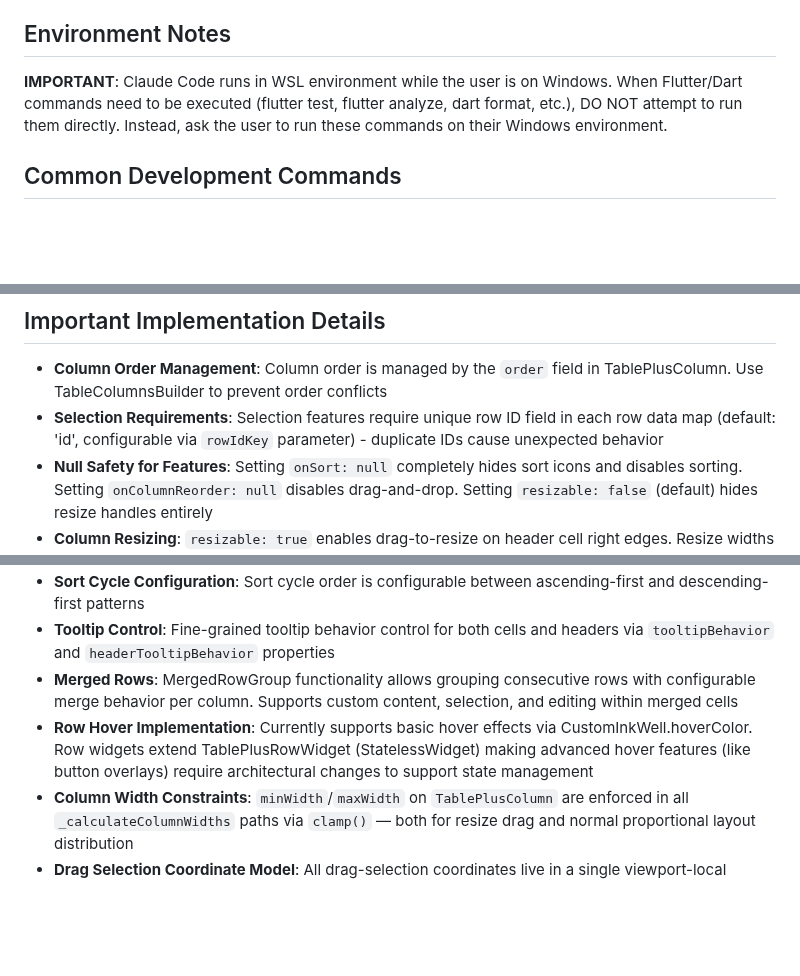
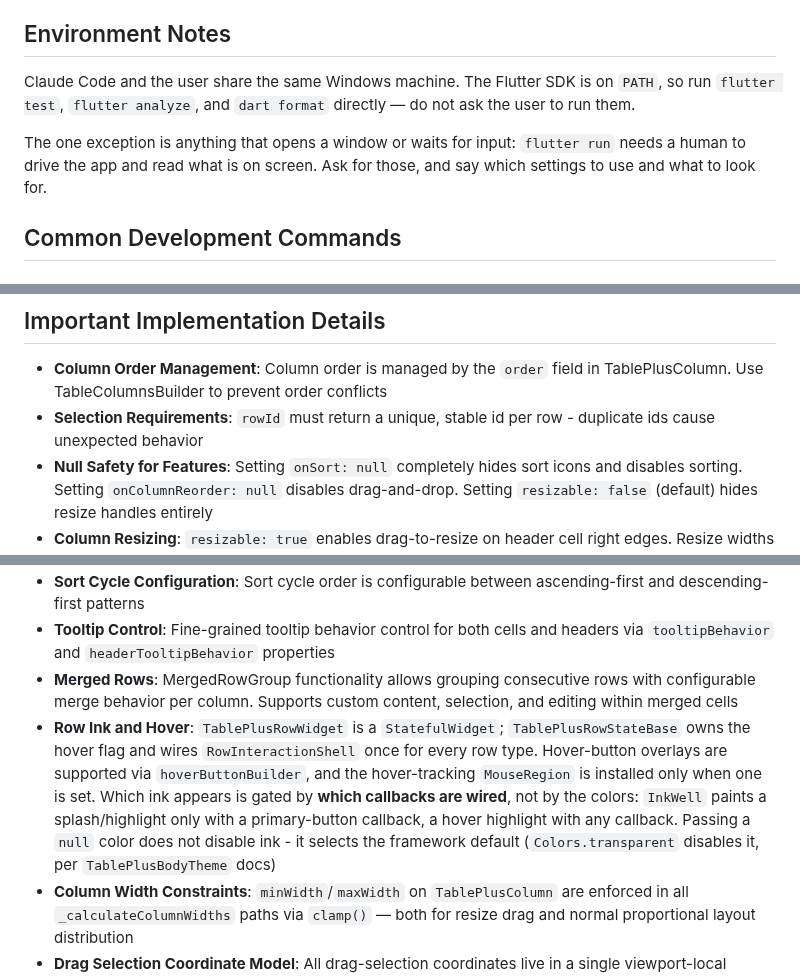
Before and after one commit to kihyun1998/flutter_table_plus, a Markdown page: CLAUDE.md, 3 parts joined by grey strips. Rendered like a GitHub page; blank space fills up the shorter version.

```diff
--- a/CLAUDE.md
+++ b/CLAUDE.md
@@ -22,7 +22,9 @@ Flutter Table Plus follows a **"UI-only, data-agnostic"** philosophy. The packag
 
 ## Environment Notes
 
-**IMPORTANT**: Claude Code runs in WSL environment while the user is on Windows. When Flutter/Dart commands need to be executed (flutter test, flutter analyze, dart format, etc.), DO NOT attempt to run them directly. Instead, ask the user to run these commands on their Windows environment.
+Claude Code and the user share the same Windows machine. The Flutter SDK is on `PATH`, so run `flutter test`, `flutter analyze`, and `dart format` directly — do not ask the user to run them.
+
+The one exception is anything that opens a window or waits for input: `flutter run` needs a human to drive the app and read what is on screen. Ask for those, and say which settings to use and what to look for.
 
 ## Common Development Commands
 
@@ -116,7 +118,7 @@ FlutterTablePlus follows a composition pattern where:
 ## Important Implementation Details
 
 - **Column Order Management**: Column order is managed by the `order` field in TablePlusColumn. Use TableColumnsBuilder to prevent order conflicts
-- **Selection Requirements**: Selection features require unique row ID field in each row data map (default: 'id', configurable via `rowIdKey` parameter) - duplicate IDs cause unexpected behavior
+- **Selection Requirements**: `rowId` must return a unique, stable id per row - duplicate ids cause unexpected behavior
 - **Null Safety for Features**: Setting `onSort: null` completely hides sort icons and disables sorting. Setting `onColumnReorder: null` disables drag-and-drop. Setting `resizable: false` (default) hides resize handles entirely
 - **Column Resizing**: `resizable: true` enables drag-to-resize on header cell right edges. Resize widths are internal layout state (`_resizedWidths`); `onColumnResized` callback fires once on drag end for persistence. Resized columns keep fixed width while unresized columns redistribute proportionally. `minWidth`/`maxWidth` per column are enforced via `clamp()` in all layout calculation paths. Selection column (`__selection__`) is excluded from resizing. Resize handle theming via `TablePlusHeaderTheme.resizeHandleWidth` and `resizeHandleColor`
 - **Coexisting Features**: Selection and editing modes can coexist in the same table simultaneously
@@ -125,7 +127,7 @@ FlutterTablePlus follows a composition pattern where:
 - **Sort Cycle Configuration**: Sort cycle order is configurable between ascending-first and descending-first patterns
 - **Tooltip Control**: Fine-grained tooltip behavior control for both cells and headers via `tooltipBehavior` and `headerTooltipBehavior` properties
 - **Merged Rows**: MergedRowGroup functionality allows grouping consecutive rows with configurable merge behavior per column. Supports custom content, selection, and editing within merged cells
-- **Row Hover Implementation**: Currently supports basic hover effects via CustomInkWell.hoverColor. Row widgets extend TablePlusRowWidget (StatelessWidget) making advanced hover features (like button overlays) require architectural changes to support state management
+- **Row Ink and Hover**: `TablePlusRowWidget` is a `StatefulWidget`; `TablePlusRowStateBase` owns the hover flag and wires `RowInteractionShell` once for every row type. Hover-button overlays are supported via `hoverButtonBuilder`, and the hover-tracking `MouseRegion` is installed only when one is set. Which ink appears is gated by **which callbacks are wired**, not by the colors: `InkWell` paints a splash/highlight only with a primary-button callback, a hover highlight with any callback. Passing a `null` color does not disable ink - it selects the framework default (`Colors.transparent` disables it, per `TablePlusBodyTheme` docs)
 - **Column Width Constraints**: `minWidth`/`maxWidth` on `TablePlusColumn` are enforced in all `_calculateColumnWidths` paths via `clamp()` — both for resize drag and normal proportional layout distribution
 - **Drag Selection Coordinate Model**: All drag-selection coordinates live in a single viewport-local reference frame. The `Listener` is placed at the body's viewport (outside the body's horizontal `SingleChildScrollView`), so `event.localPosition` is viewport-local on both axes — eliminating the asymmetry that previously existed when the body slid horizontally under a stale captured screen origin. Auto-scroll edge zones, the rubber band rectangle, and content-anchored origin (`downLocal − hDelta/vDelta`) all use this single frame. This gesture state machine + geometry is encapsulated in `DragSelectionController` (unit-tested in isolation via a fake `RowLocator`); the widget's pointer handlers are thin translators, and row-index lookups are routed to the body through the `RowLocator` port (reached via `GlobalKey<TablePlusBodyState<T>>`)
 
```
Also changed, not shown: other parts of CLAUDE.md (+10 -14 lines).
